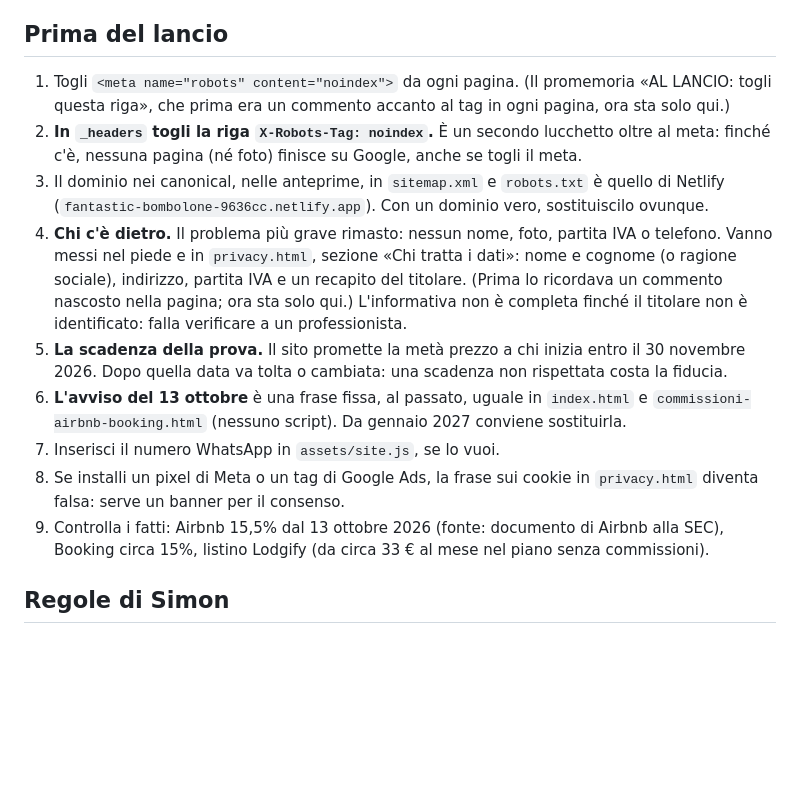
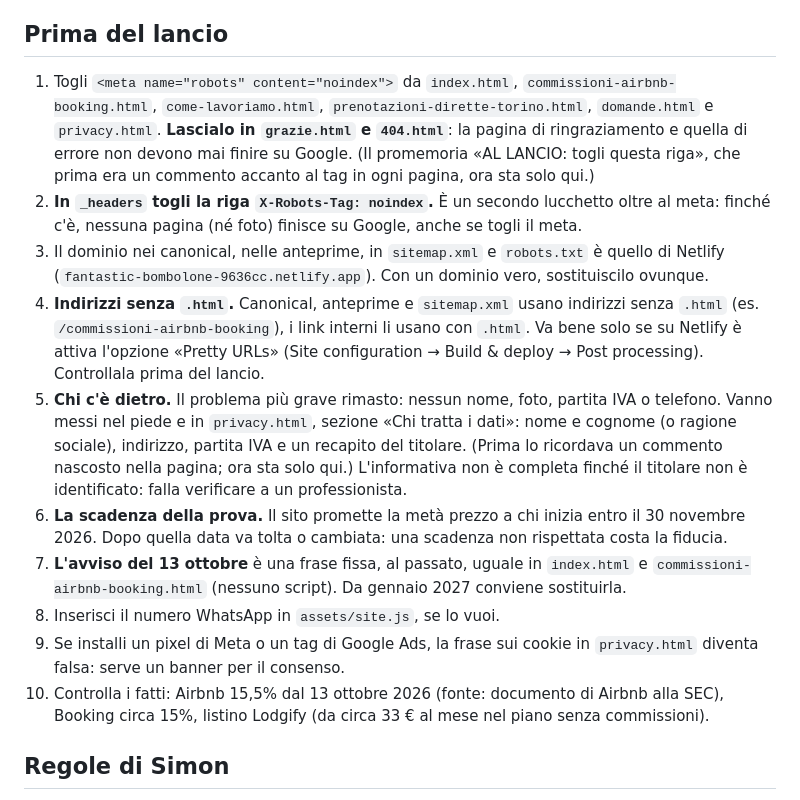
Before and after one commit to SimonRajakumar/Ospite, a Markdown page: prova sito Ospite 3/sito/README.md, the part around the change. Drawn GitHub-style; blank space fills up the shorter version.

Commit message:
README launch list: grazie and 404 keep noindex; check Pretty URLs
The list said to remove noindex from every page. grazie.html and 404.html
must keep it after launch. Also a check that Netlify's Pretty URLs option
is on, since canonical and sitemap use addresses without .html. No link
changed.

Co-Authored-By: Claude Opus 5.5 <noreply@anthropic.com>
Claude-Session: https://claude.ai/code/session_019qNAeZ1DoX7giPURYmG5iM

```diff
--- a/prova sito Ospite 3/sito/README.md
+++ b/prova sito Ospite 3/sito/README.md
@@ -78,15 +78,16 @@ Funziona solo su Netlify (Netlify Forms): le richieste arrivano nel pannello del
 
 ## Prima del lancio
 
-1. Togli `<meta name="robots" content="noindex">` da ogni pagina. (Il promemoria «AL LANCIO: togli questa riga», che prima era un commento accanto al tag in ogni pagina, ora sta solo qui.)
+1. Togli `<meta name="robots" content="noindex">` da `index.html`, `commissioni-airbnb-booking.html`, `come-lavoriamo.html`, `prenotazioni-dirette-torino.html`, `domande.html` e `privacy.html`. **Lascialo in `grazie.html` e `404.html`**: la pagina di ringraziamento e quella di errore non devono mai finire su Google. (Il promemoria «AL LANCIO: togli questa riga», che prima era un commento accanto al tag in ogni pagina, ora sta solo qui.)
 2. **In `_headers` togli la riga `X-Robots-Tag: noindex`.** È un secondo lucchetto oltre al meta: finché c'è, nessuna pagina (né foto) finisce su Google, anche se togli il meta.
 3. Il dominio nei canonical, nelle anteprime, in `sitemap.xml` e `robots.txt` è quello di Netlify (`fantastic-bombolone-9636cc.netlify.app`). Con un dominio vero, sostituiscilo ovunque.
-4. **Chi c'è dietro.** Il problema più grave rimasto: nessun nome, foto, partita IVA o telefono. Vanno messi nel piede e in `privacy.html`, sezione «Chi tratta i dati»: nome e cognome (o ragione sociale), indirizzo, partita IVA e un recapito del titolare. (Prima lo ricordava un commento nascosto nella pagina; ora sta solo qui.) L'informativa non è completa finché il titolare non è identificato: falla verificare a un professionista.
-5. **La scadenza della prova.** Il sito promette la metà prezzo a chi inizia entro il 30 novembre 2026. Dopo quella data va tolta o cambiata: una scadenza non rispettata costa la fiducia.
-6. **L'avviso del 13 ottobre** è una frase fissa, al passato, uguale in `index.html` e `commissioni-airbnb-booking.html` (nessuno script). Da gennaio 2027 conviene sostituirla.
-7. Inserisci il numero WhatsApp in `assets/site.js`, se lo vuoi.
-8. Se installi un pixel di Meta o un tag di Google Ads, la frase sui cookie in `privacy.html` diventa falsa: serve un banner per il consenso.
-9. Controlla i fatti: Airbnb 15,5% dal 13 ottobre 2026 (fonte: documento di Airbnb alla SEC), Booking circa 15%, listino Lodgify (da circa 33 € al mese nel piano senza commissioni).
+4. **Indirizzi senza `.html`.** Canonical, anteprime e `sitemap.xml` usano indirizzi senza `.html` (es. `/commissioni-airbnb-booking`), i link interni li usano con `.html`. Va bene solo se su Netlify è attiva l'opzione «Pretty URLs» (Site configuration → Build & deploy → Post processing). Controllala prima del lancio.
+5. **Chi c'è dietro.** Il problema più grave rimasto: nessun nome, foto, partita IVA o telefono. Vanno messi nel piede e in `privacy.html`, sezione «Chi tratta i dati»: nome e cognome (o ragione sociale), indirizzo, partita IVA e un recapito del titolare. (Prima lo ricordava un commento nascosto nella pagina; ora sta solo qui.) L'informativa non è completa finché il titolare non è identificato: falla verificare a un professionista.
+6. **La scadenza della prova.** Il sito promette la metà prezzo a chi inizia entro il 30 novembre 2026. Dopo quella data va tolta o cambiata: una scadenza non rispettata costa la fiducia.
+7. **L'avviso del 13 ottobre** è una frase fissa, al passato, uguale in `index.html` e `commissioni-airbnb-booking.html` (nessuno script). Da gennaio 2027 conviene sostituirla.
+8. Inserisci il numero WhatsApp in `assets/site.js`, se lo vuoi.
+9. Se installi un pixel di Meta o un tag di Google Ads, la frase sui cookie in `privacy.html` diventa falsa: serve un banner per il consenso.
+10. Controlla i fatti: Airbnb 15,5% dal 13 ottobre 2026 (fonte: documento di Airbnb alla SEC), Booking circa 15%, listino Lodgify (da circa 33 € al mese nel piano senza commissioni).
 
 ## Regole di Simon
 
```
